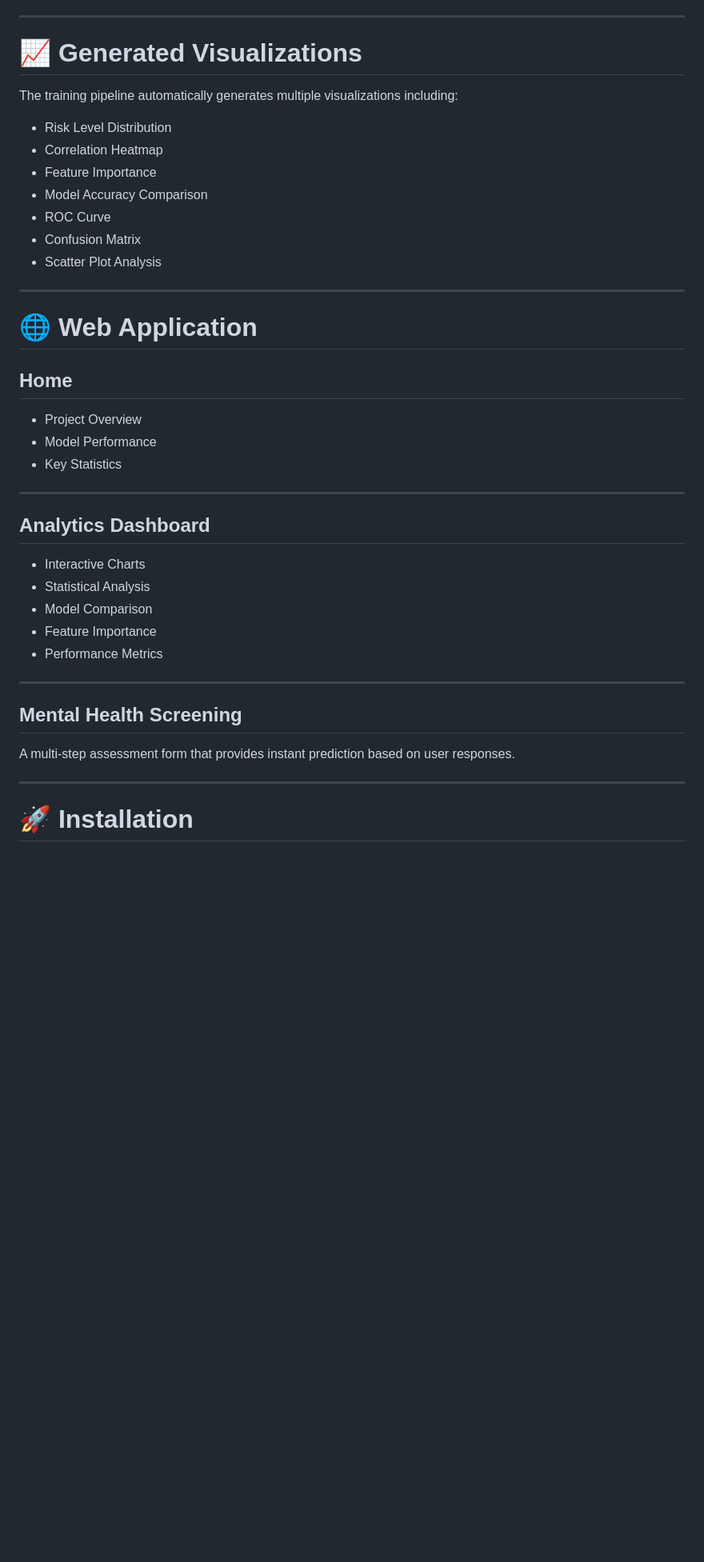
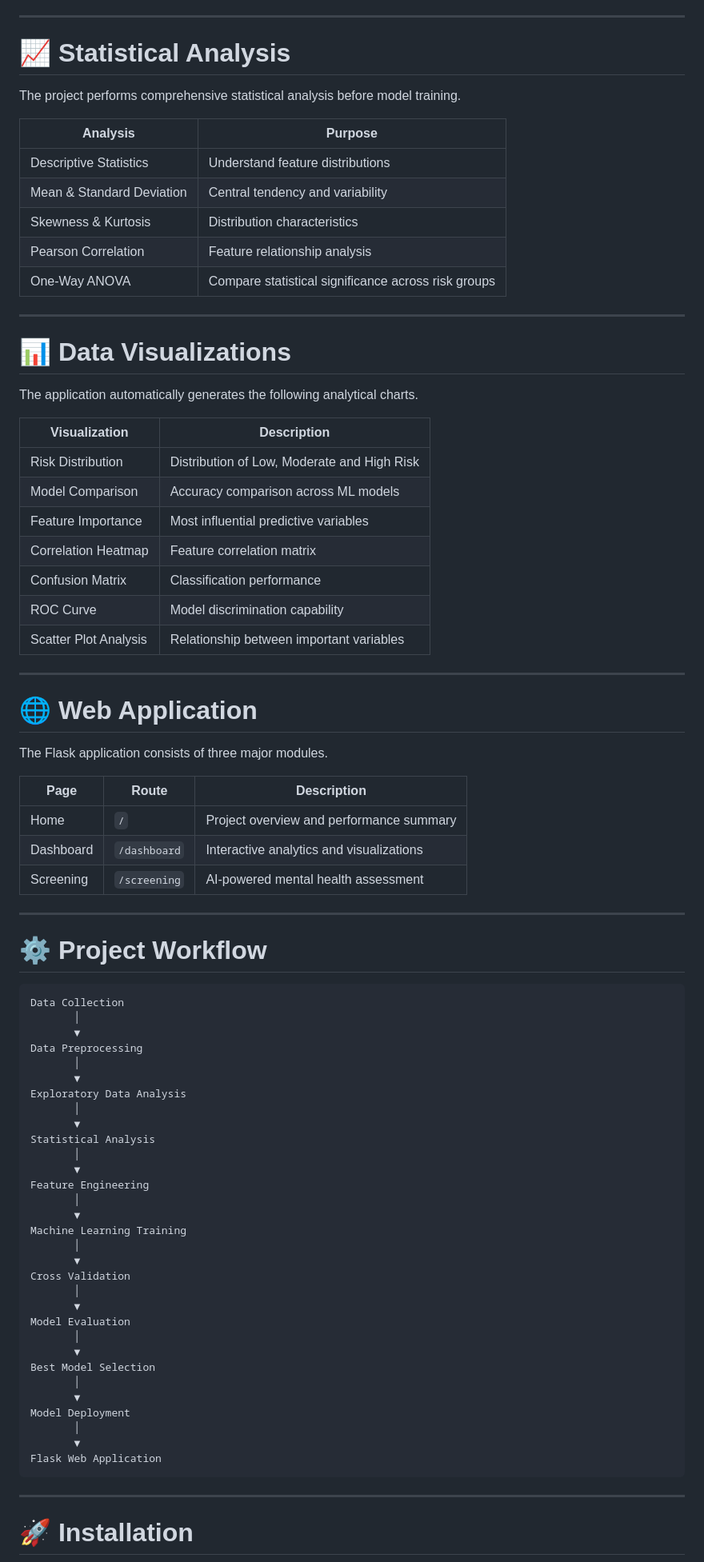
Before and after one commit to gautham000-cell/Mindsight, a Markdown page: README.md, the part around one of its changes. Shown at 80% size. GitHub-like rendering; blank space fills up the shorter version.

````diff
--- a/README.md
+++ b/README.md
@@ -156,43 +102,83 @@ The project performs several statistical techniques including:
 
 ---
 
-# 📈 Generated Visualizations
+# 📈 Statistical Analysis
 
-The training pipeline automatically generates multiple visualizations including:
+The project performs comprehensive statistical analysis before model training.
 
-- Risk Level Distribution
-- Correlation Heatmap
-- Feature Importance
-- Model Accuracy Comparison
-- ROC Curve
-- Confusion Matrix
-- Scatter Plot Analysis
+| Analysis | Purpose |
+|----------|---------|
+| Descriptive Statistics | Understand feature distributions |
+| Mean & Standard Deviation | Central tendency and variability |
+| Skewness & Kurtosis | Distribution characteristics |
+| Pearson Correlation | Feature relationship analysis |
+| One-Way ANOVA | Compare statistical significance across risk groups |
+
+---
+
+# 📊 Data Visualizations
+
+The application automatically generates the following analytical charts.
+
+| Visualization | Description |
+|--------------|-------------|
+| Risk Distribution | Distribution of Low, Moderate and High Risk |
+| Model Comparison | Accuracy comparison across ML models |
+| Feature Importance | Most influential predictive variables |
+| Correlation Heatmap | Feature correlation matrix |
+| Confusion Matrix | Classification performance |
+| ROC Curve | Model discrimination capability |
+| Scatter Plot Analysis | Relationship between important variables |
 
 ---
 
 # 🌐 Web Application
 
-## Home
+The Flask application consists of three major modules.
 
-- Project Overview
-- Model Performance
-- Key Statistics
+| Page | Route | Description |
+|------|-------|-------------|
+| Home | `/` | Project overview and performance summary |
+| Dashboard | `/dashboard` | Interactive analytics and visualizations |
+| Screening | `/screening` | AI-powered mental health assessment |
 
 ---
 
-## Analytics Dashboard
+# ⚙️ Project Workflow
 
-- Interactive Charts
-- Statistical Analysis
-- Model Comparison
-- Feature Importance
-- Performance Metrics
-
----
-
-## Mental Health Screening
-
-A multi-step assessment form that provides instant prediction based on user responses.
+```text
+Data Collection
+       │
+       ▼
+Data Preprocessing
+       │
+       ▼
+Exploratory Data Analysis
+       │
+       ▼
+Statistical Analysis
+       │
+       ▼
+Feature Engineering
+       │
+       ▼
+Machine Learning Training
+       │
+       ▼
+Cross Validation
+       │
+       ▼
+Model Evaluation
+       │
+       ▼
+Best Model Selection
+       │
+       ▼
+Model Deployment
+       │
+       ▼
+Flask Web Application
+```
 
 ---
 
````
Also changed, not shown: other parts of README.md (+113 -185 lines).
